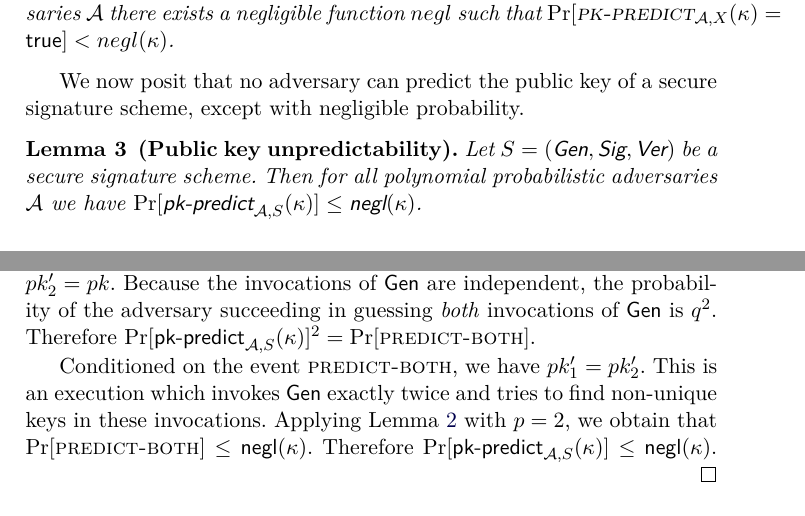
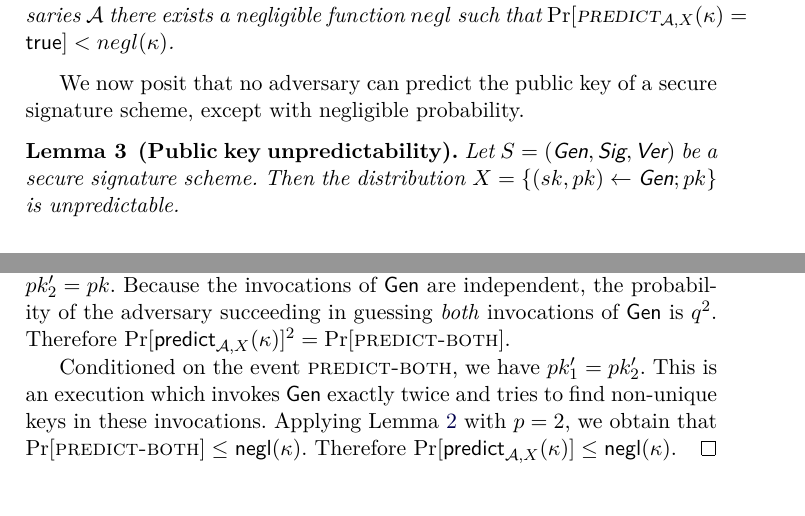
Before and after one commit to decrypto-org/burn-paper, a LaTeX paper (burn.tex, which reads analysis.tex): two parts of pages 10 and 11 of 16, joined at a grey line, cut so that both start at the same text. Compiled offline with pdfLaTeX.

Commit message:
Generalize pk unpredictability

```diff
--- a/analysis.tex
+++ b/analysis.tex
@@ -94,7 +94,7 @@ polynomial-time adversary can guess its output.
   A distribution ensemble $\{X_{\kappa}\}_{\kappa\in\mathbb{N}}$ is
   \emph{unpredictable} if for all probabilistic polynomial-time adversaries
   $\mathcal{A}$ there exists a negligible function $negl$ such that
-  $\Pr[\textsc{pk-predict}_{\mathcal{A},X}(\kappa) = \true] < negl(\kappa)$.
+  $\Pr[\textsc{predict}_{\mathcal{A},X}(\kappa) = \true] < negl(\kappa)$.
 \end{definition}
 
 \import{.}{./algorithms/alg.predict-game.tex}
@@ -102,13 +102,15 @@ polynomial-time adversary can guess its output.
 We now posit that no adversary can predict the public key of a secure signature scheme, except with negligible probability.
 
 \begin{lemma}[Public key unpredictability]\label{lem:pk-unpredictability}
-  Let $S = (\textsf{Gen}, \textsf{Sig}, \textsf{Ver})$ be a secure signature scheme. Then for all polynomial probabilistic adversaries $\mathcal{A}$ we have $\Pr[\textsf{pk-predict}_{\mathcal{A},S}(\kappa)] \leq \textsf{negl}(\kappa)$.
+  Let $S = (\textsf{Gen}, \textsf{Sig}, \textsf{Ver})$ be a secure signature scheme.
+  Then the distribution $X = \{(sk, pk) \gets \textsf{Gen}; pk\}$ is
+  unpredictable.
 \end{lemma}
 \begin{proof}
-  Consider an adversary $\mathcal{A}$ against the \textsc{pk-predict} game and let $q$ denote its probability of success. Then modify the challenger game to invoke $\textsf{Gen}(1^\kappa)$ \emph{twice} independently after the adversary is invoked to obtain $pk'_1$ and $pk'_2$. Consider the event $\textsc{predict-both}$ in which the adversary's guess $pk$ matches the result of both invocations of $\textsf{Gen}$, i.e., $pk'_1 = pk$ and $pk'_2 = pk$.
+  Consider an adversary $\mathcal{A}$ against the \textsc{predict} game and let $q$ denote its probability of success. Then modify the challenger game to invoke $\textsf{Gen}(1^\kappa)$ \emph{twice} independently after the adversary is invoked to obtain $pk'_1$ and $pk'_2$. Consider the event $\textsc{predict-both}$ in which the adversary's guess $pk$ matches the result of both invocations of $\textsf{Gen}$, i.e., $pk'_1 = pk$ and $pk'_2 = pk$.
   Because the invocations of $\textsf{Gen}$ are independent, the probability of the adversary succeeding in guessing \emph{both} invocations of $\textsf{Gen}$ is $q^2$. Therefore
   $
-  \Pr[\textsf{pk-predict}_{\mathcal{A},S}(\kappa)]^2 = \Pr[\textsc{predict-both}]
+  \Pr[\textsf{predict}_{\mathcal{A},X}(\kappa)]^2 = \Pr[\textsc{predict-both}]
   $.
 
   Conditioned on the event $\textsc{predict-both}$, we have $pk'_1 = pk'_2$. This is an execution which invokes $\textsf{Gen}$ exactly twice and tries to find non-unique keys in these invocations. Applying Lemma~\ref{lem:distinct-keys} with $p = 2$, we obtain that
@@ -117,7 +119,7 @@ We now posit that no adversary can predict the public key of a secure signature
   $.
   Therefore
   $
-  \Pr[\textsf{pk-predict}_{\mathcal{A},S}(\kappa)] \leq \textsf{negl}(\kappa)
+  \Pr[\textsf{predict}_{\mathcal{A},X}(\kappa)] \leq \textsf{negl}(\kappa)
   $.
 \end{proof}
 
```
Also changed, not shown: algorithms/alg.predict-game.tex (+1 -1 lines).
